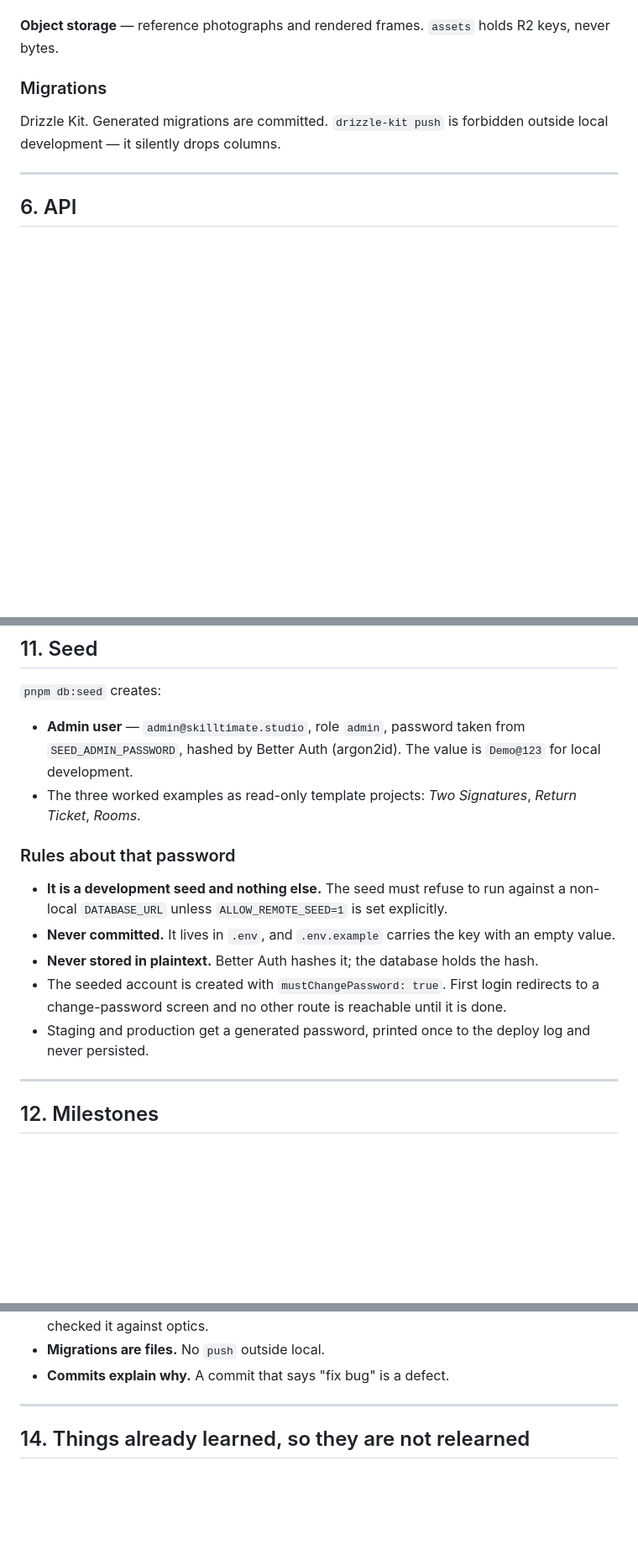
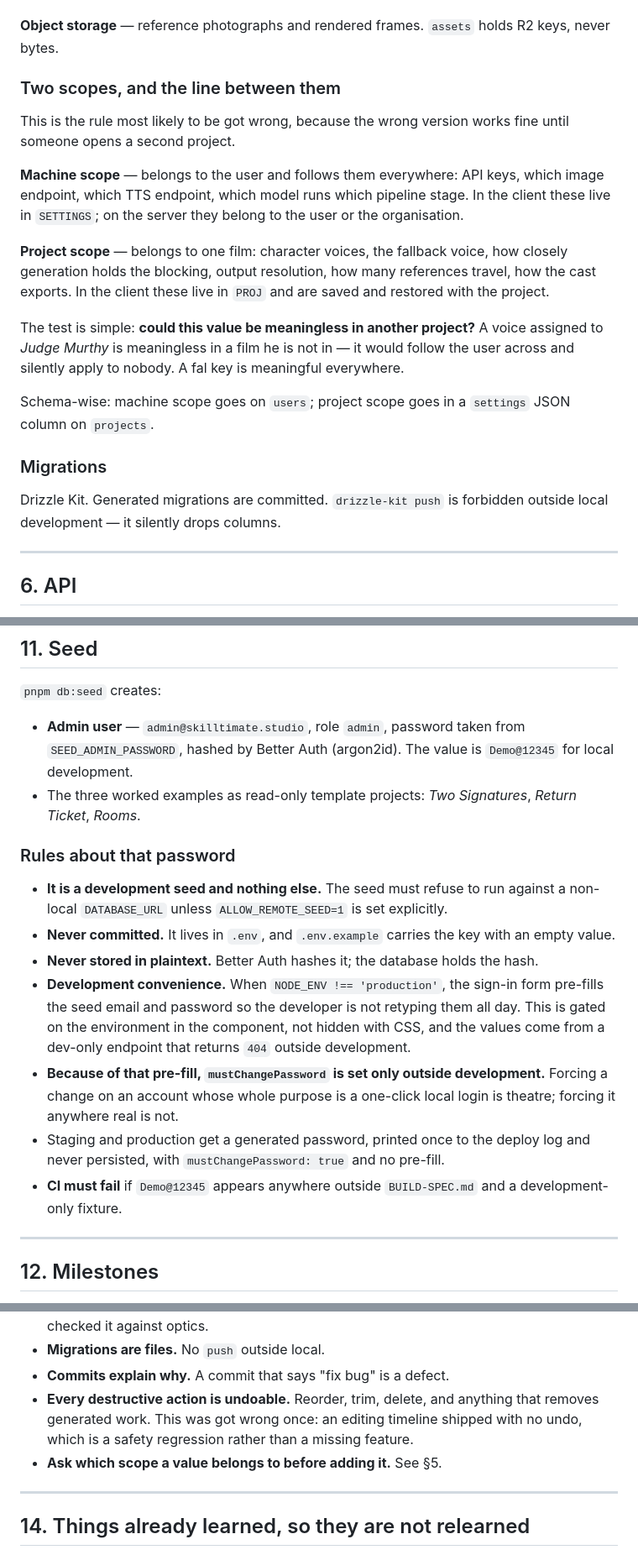
Before and after one commit to SkilltimateTechnologies/previz2, a Markdown page: BUILD-SPEC.md, 3 parts joined by grey strips. Shown at 84% size. GitHub-like rendering; blank space fills up the shorter version.

```diff
--- a/BUILD-SPEC.md
+++ b/BUILD-SPEC.md
@@ -108,6 +108,26 @@ else.
 
 **Object storage** — reference photographs and rendered frames. `assets` holds R2 keys,
 never bytes.
+
+### Two scopes, and the line between them
+
+This is the rule most likely to be got wrong, because the wrong version works fine until
+someone opens a second project.
+
+**Machine scope** — belongs to the user and follows them everywhere: API keys, which
+image endpoint, which TTS endpoint, which model runs which pipeline stage. In the client
+these live in `SETTINGS`; on the server they belong to the user or the organisation.
+
+**Project scope** — belongs to one film: character voices, the fallback voice, how closely
+generation holds the blocking, output resolution, how many references travel, how the cast
+exports. In the client these live in `PROJ` and are saved and restored with the project.
+
+The test is simple: **could this value be meaningless in another project?** A voice
+assigned to *Judge Murthy* is meaningless in a film he is not in — it would follow the user
+across and silently apply to nobody. A fal key is meaningful everywhere.
+
+Schema-wise: machine scope goes on `users`; project scope goes in a `settings` JSON column
+on `projects`.
 
 ### Migrations
 
@@ -331,7 +351,7 @@ SEED_ADMIN_PASSWORD=…                   # development seed only, see §11
 `pnpm db:seed` creates:
 
 - **Admin user** — `admin@skilltimate.studio`, role `admin`, password taken from
-  `SEED_ADMIN_PASSWORD`, hashed by Better Auth (argon2id). The value is `Demo@123` for
+  `SEED_ADMIN_PASSWORD`, hashed by Better Auth (argon2id). The value is `Demo@12345` for
   local development.
 - The three worked examples as read-only template projects: *Two Signatures*, *Return
   Ticket*, *Rooms*.
@@ -343,10 +363,17 @@ SEED_ADMIN_PASSWORD=…                   # development seed only, see §11
 - **Never committed.** It lives in `.env`, and `.env.example` carries the key with an
   empty value.
 - **Never stored in plaintext.** Better Auth hashes it; the database holds the hash.
-- The seeded account is created with `mustChangePassword: true`. First login redirects to
-  a change-password screen and no other route is reachable until it is done.
-- Staging and production get a generated password, printed once to the deploy log and
-  never persisted.
+- **Development convenience.** When `NODE_ENV !== 'production'`, the sign-in form
+  pre-fills the seed email and password so the developer is not retyping them all day.
+  This is gated on the environment in the component, not hidden with CSS, and the values
+  come from a dev-only endpoint that returns `404` outside development.
+- **Because of that pre-fill, `mustChangePassword` is set only outside development.**
+  Forcing a change on an account whose whole purpose is a one-click local login is theatre;
+  forcing it anywhere real is not.
+- Staging and production get a generated password, printed once to the deploy log and never
+  persisted, with `mustChangePassword: true` and no pre-fill.
+- **CI must fail** if `Demo@12345` appears anywhere outside `BUILD-SPEC.md` and a
+  development-only fixture.
 
 ---
 
@@ -434,6 +471,10 @@ Concretely, so it can be checked:
   because nothing checked it against optics.
 - **Migrations are files.** No `push` outside local.
 - **Commits explain why.** A commit that says "fix bug" is a defect.
+- **Every destructive action is undoable.** Reorder, trim, delete, and anything that
+  removes generated work. This was got wrong once: an editing timeline shipped with no
+  undo, which is a safety regression rather than a missing feature.
+- **Ask which scope a value belongs to before adding it.** See §5.
 
 ---
 
```
Also changed, not shown: other parts of BUILD-SPEC.md (+24 -3 lines).
